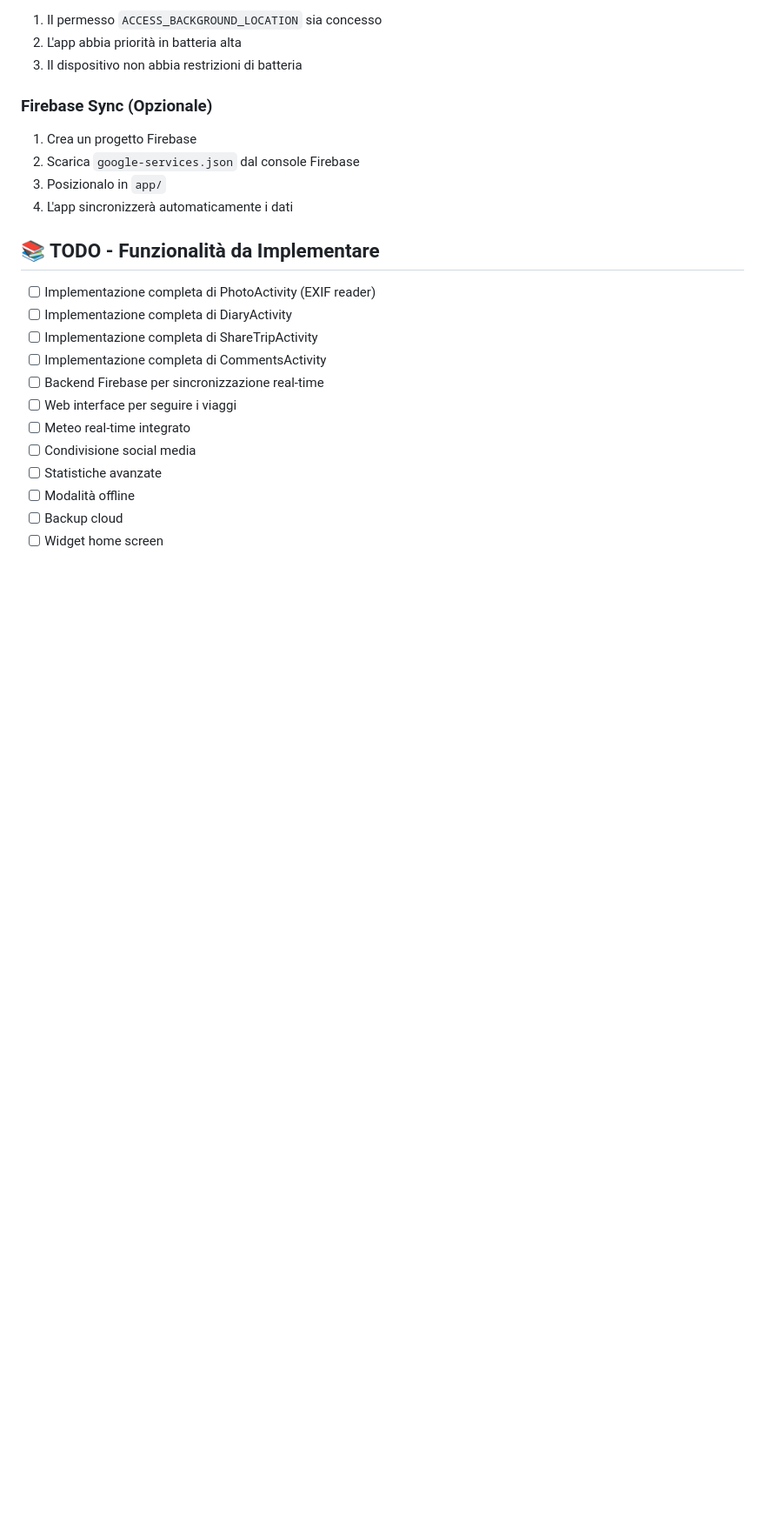
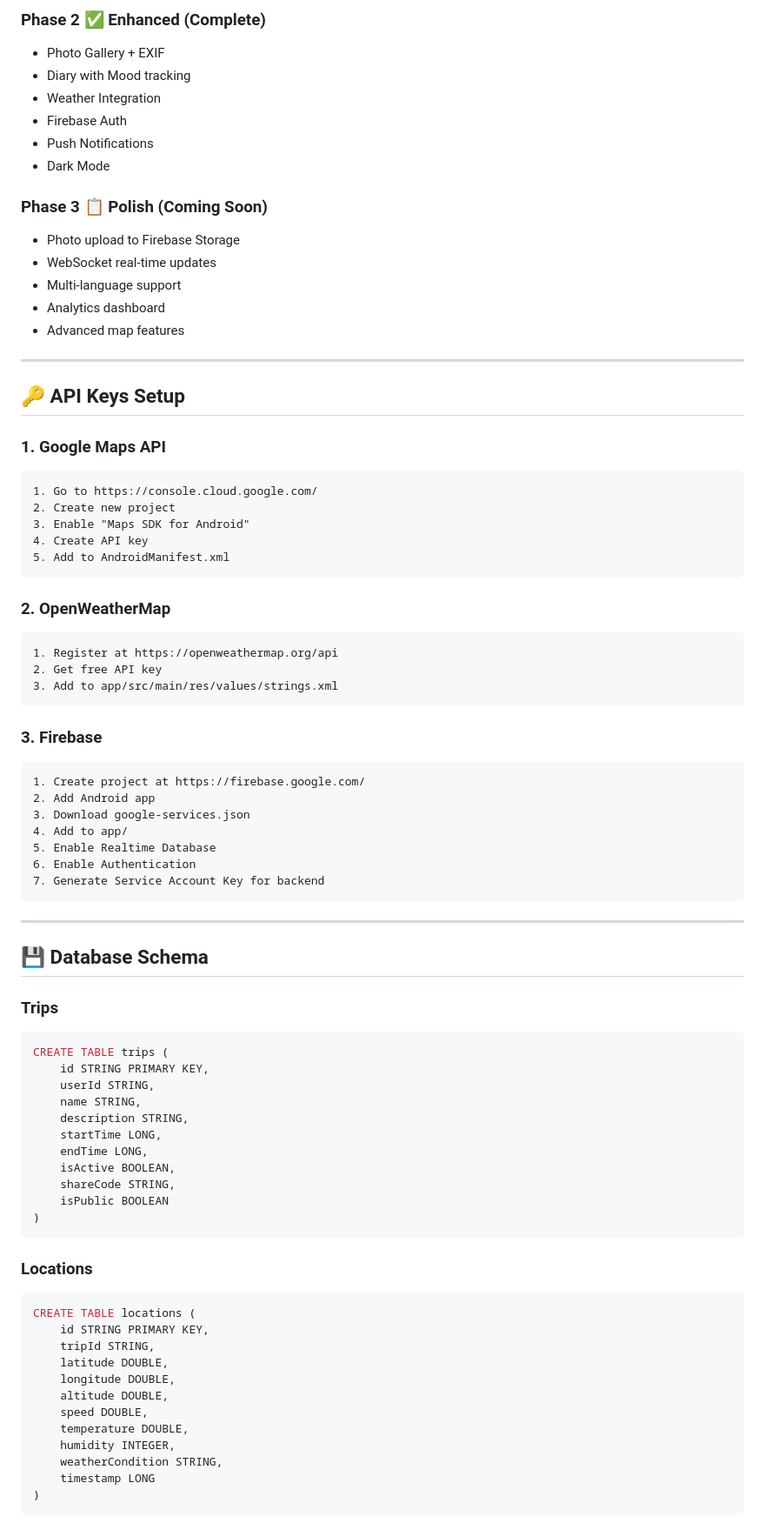
Before and after one commit to pupunar/GianTravelApp, a Markdown page: README.md, the part around one of its changes. Shown at 87% size. Drawn GitHub-style; blank space fills up the shorter version.

Commit message:
Update README with complete feature list and quick start

````diff
--- a/README.md
+++ b/README.md
@@ -160,26 +157,82 @@ Per il monitoraggio GPS continuo in background, assicurati che:
 
-1. Il permesso `ACCESS_BACKGROUND_LOCATION` sia concesso
-2. L'app abbia priorità in batteria alta
-3. Il dispositivo non abbia restrizioni di batteria
+### Phase 2 ✅ Enhanced (Complete)
+- Photo Gallery + EXIF
+- Diary with Mood tracking
+- Weather Integration
+- Firebase Auth
+- Push Notifications
+- Dark Mode
 
-### Firebase Sync (Opzionale)
+### Phase 3 📋 Polish (Coming Soon)
+- Photo upload to Firebase Storage
+- WebSocket real-time updates
+- Multi-language support
+- Analytics dashboard
+- Advanced map features
 
-1. Crea un progetto Firebase
-2. Scarica `google-services.json` dal console Firebase
-3. Posizionalo in `app/`
-4. L'app sincronizzerà automaticamente i dati
+---
 
-## 📚 TODO - Funzionalità da Implementare
+## 🔑 API Keys Setup
 
-- [ ] Implementazione completa di PhotoActivity (EXIF reader)
-- [ ] Implementazione completa di DiaryActivity
-- [ ] Implementazione completa di ShareTripActivity
-- [ ] Implementazione completa di CommentsActivity
-- [ ] Backend Firebase per sincronizzazione real-time
-- [ ] Web interface per seguire i viaggi
-- [ ] Meteo real-time integrato
-- [ ] Condivisione social media
-- [ ] Statistiche avanzate
-- [ ] Modalità offline
-- [ ] Backup cloud
-- [ ] Widget home screen
+### 1. Google Maps API
+```
+1. Go to https://console.cloud.google.com/
+2. Create new project
+3. Enable "Maps SDK for Android"
+4. Create API key
+5. Add to AndroidManifest.xml
+```
+
+### 2. OpenWeatherMap
+```
+1. Register at https://openweathermap.org/api
+2. Get free API key
+3. Add to app/src/main/res/values/strings.xml
+```
+
+### 3. Firebase
+```
+1. Create project at https://firebase.google.com/
+2. Add Android app
+3. Download google-services.json
+4. Add to app/
+5. Enable Realtime Database
+6. Enable Authentication
+7. Generate Service Account Key for backend
+```
+
+---
+
+## 💾 Database Schema
+
+### Trips
+```sql
+CREATE TABLE trips (
+    id STRING PRIMARY KEY,
+    userId STRING,
+    name STRING,
+    description STRING,
+    startTime LONG,
+    endTime LONG,
+    isActive BOOLEAN,
+    shareCode STRING,
+    isPublic BOOLEAN
+)
+```
+
+### Locations
+```sql
+CREATE TABLE locations (
+    id STRING PRIMARY KEY,
+    tripId STRING,
+    latitude DOUBLE,
+    longitude DOUBLE,
+    altitude DOUBLE,
+    speed DOUBLE,
+    temperature DOUBLE,
+    humidity INTEGER,
+    weatherCondition STRING,
+    timestamp LONG
+)
+```
+
````
Also changed, not shown: other parts of README.md (+316 -166 lines).
